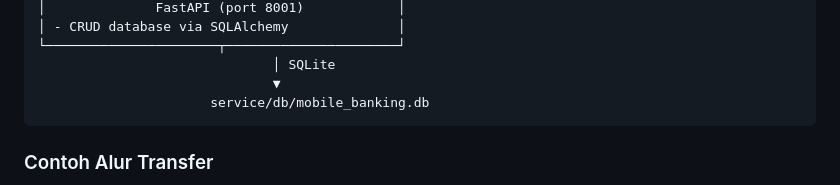
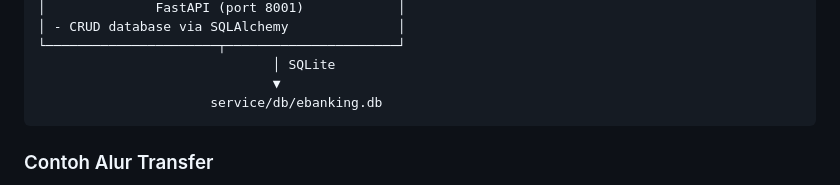
Before and after one commit to Nadhifxfx/Mobile-Banking, a Markdown page: README.md, the part around the change. Drawn GitHub-style.

Commit message:
updt rdme

````diff
--- a/README.md
+++ b/README.md
@@ -100,7 +100,7 @@ Catatan penting: proyek ini memakai **mode demo** untuk transaksi.
 └──────────────────────┬──────────────────────┘
                               │ SQLite
                               ▼
-                      service/db/mobile_banking.db
+                      service/db/ebanking.db
 ```
 
 ### Contoh Alur Transfer
````
